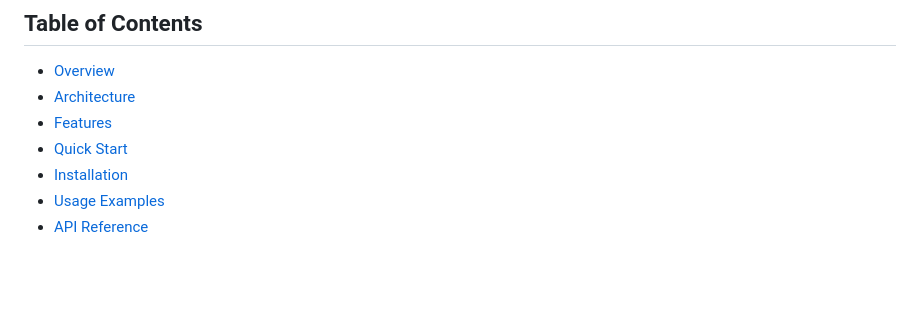
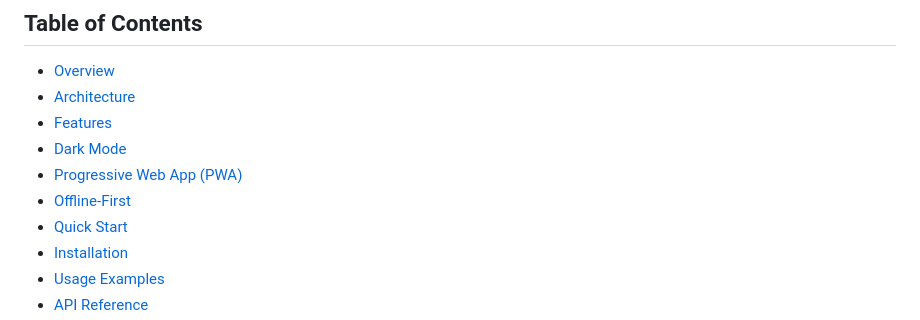
Before and after one commit to Sarmkadan/aspnet-spa-template, a Markdown page: README.md, the part around one of its changes. GitHub-like rendering; blank space fills up the shorter version.

```diff
--- a/README.md
+++ b/README.md
@@ -11,6 +11,9 @@ A production-ready template for building modern Single Page Applications with AS
 - [Overview](#overview)
 - [Architecture](#architecture)
 - [Features](#features)
+- [Dark Mode](#dark-mode)
+- [Progressive Web App (PWA)](#progressive-web-app-pwa)
+- [Offline-First](#offline-first)
 - [Quick Start](#quick-start)
 - [Installation](#installation)
 - [Usage Examples](#usage-examples)
```
Also changed, not shown: other parts of README.md (+123 -0 lines).
